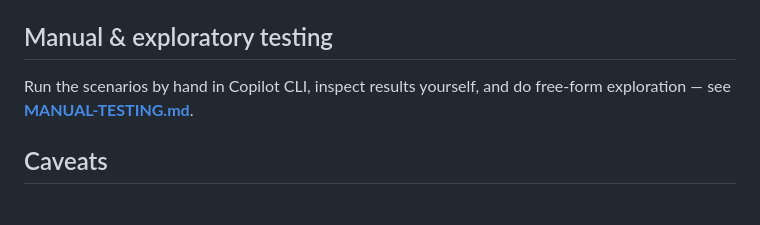
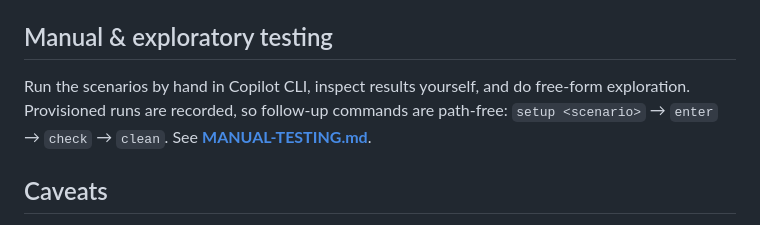
Before and after one commit to dryotta/open-knowledge-hub, a Markdown page: eval/README.md, the part around the change. Rendered like a GitHub page.

Commit message:
docs(eval): note path-free manual flow in README
Co-authored-by: Copilot <223556219+Copilot@users.noreply.github.com>

```diff
--- a/eval/README.md
+++ b/eval/README.md
@@ -40,7 +40,9 @@ then compare in `npm run eval:view`.
 ## Manual & exploratory testing
 
 Run the scenarios by hand in Copilot CLI, inspect results yourself, and do
-free-form exploration — see **[MANUAL-TESTING.md](./MANUAL-TESTING.md)**.
+free-form exploration. Provisioned runs are recorded, so follow-up commands are
+path-free: `setup <scenario>` → `enter` → `check` → `clean`. See
+**[MANUAL-TESTING.md](./MANUAL-TESTING.md)**.
 
 ## Caveats
 
```
